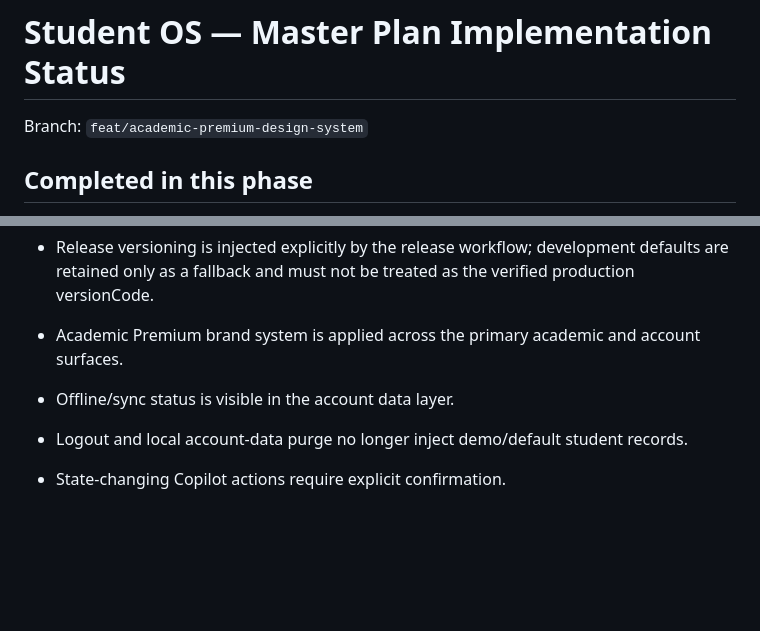
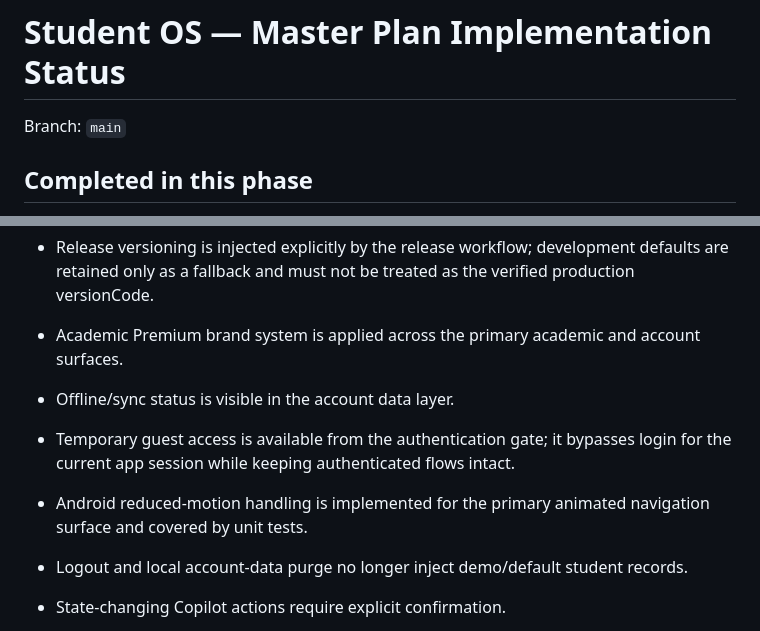
Before and after one commit to danialrad04-sketch/studentos, a Markdown page: docs/IMPLEMENTATION_STATUS.md, 2 parts joined by grey strips. GitHub-like rendering; blank space fills up the shorter version.

Commit message:
docs: reflect guest access and current master-plan status

```diff
--- a/docs/IMPLEMENTATION_STATUS.md
+++ b/docs/IMPLEMENTATION_STATUS.md
@@ -1,6 +1,6 @@
 # Student OS — Master Plan Implementation Status
 
-Branch: `feat/academic-premium-design-system`
+Branch: `main`
 
 ## Completed in this phase
 - Phase 0 audit report is now captured in `docs/PHASE_0_AUDIT.md`
@@ -44,6 +44,8 @@ No phase is considered release-complete until:
 
 - Academic Premium brand system is applied across the primary academic and account surfaces.
 - Offline/sync status is visible in the account data layer.
+- Temporary guest access is available from the authentication gate; it bypasses login for the current app session while keeping authenticated flows intact.
+- Android reduced-motion handling is implemented for the primary animated navigation surface and covered by unit tests.
 - Logout and local account-data purge no longer inject demo/default student records.
 - State-changing Copilot actions require explicit confirmation.
 - Restore actions require explicit confirmation before replacing local data.
```
